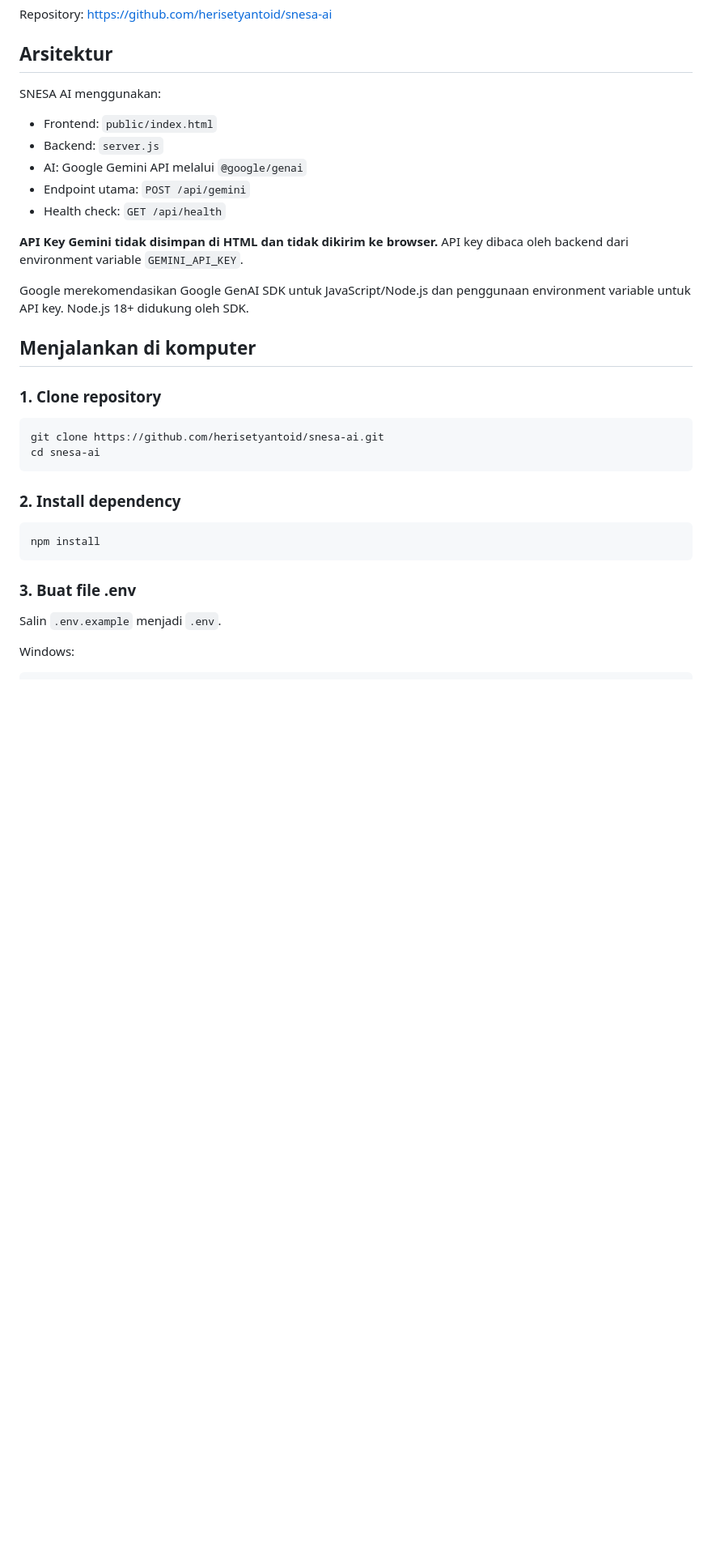
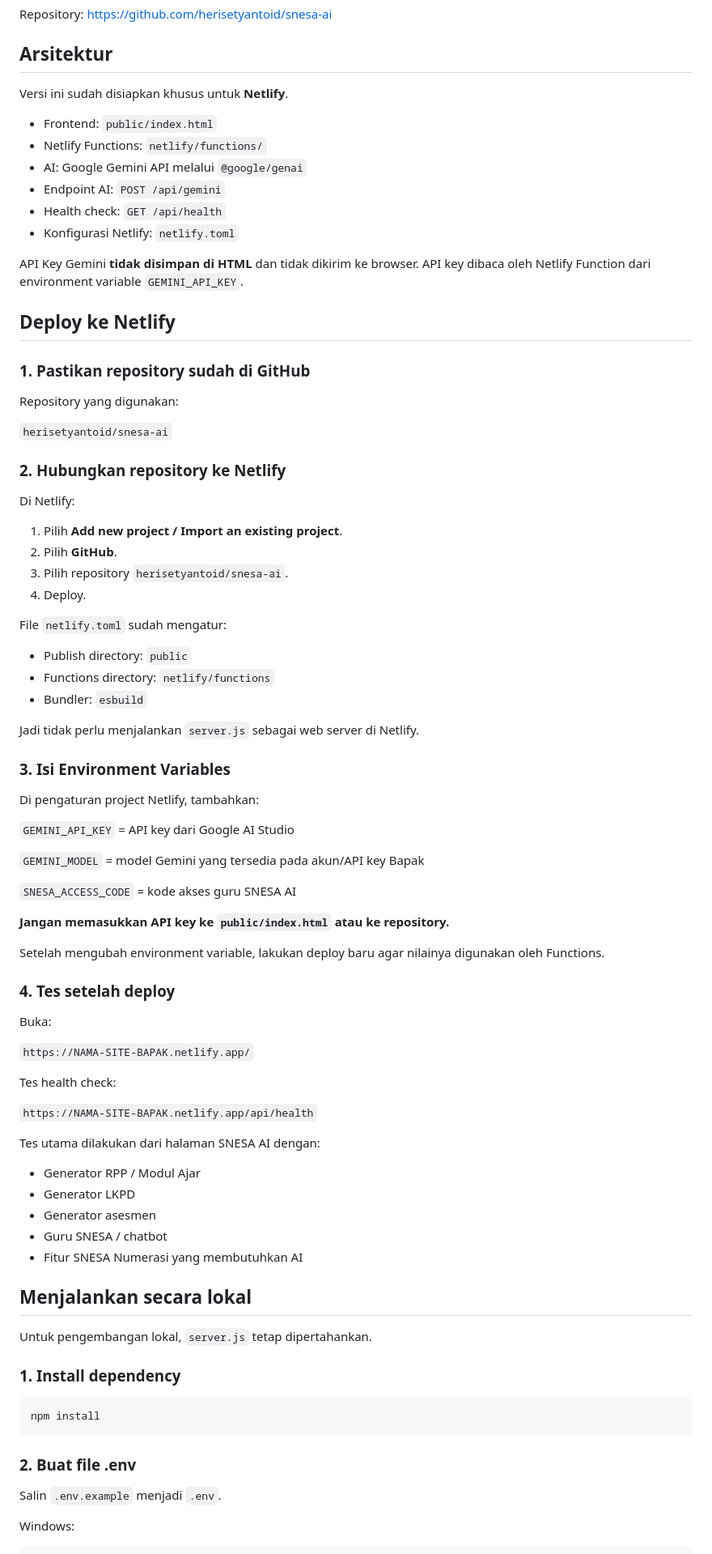
Before and after one commit to herisetyantoid/snesa-ai, a Markdown page: README.md, the part around one of its changes. Shown at 81% size. Rendered like a GitHub page; blank space fills up the shorter version.

Commit message:
Update deployment guide for Netlify

````diff
--- a/README.md
+++ b/README.md
@@ -8,34 +8,85 @@ Repository: https://github.com/herisetyantoid/snesa-ai
 
 ## Arsitektur
 
-SNESA AI menggunakan:
+Versi ini sudah disiapkan khusus untuk **Netlify**.
 
 - Frontend: `public/index.html`
-- Backend: `server.js`
+- Netlify Functions: `netlify/functions/`
 - AI: Google Gemini API melalui `@google/genai`
-- Endpoint utama: `POST /api/gemini`
+- Endpoint AI: `POST /api/gemini`
 - Health check: `GET /api/health`
+- Konfigurasi Netlify: `netlify.toml`
 
-**API Key Gemini tidak disimpan di HTML dan tidak dikirim ke browser.** API key dibaca oleh backend dari environment variable `GEMINI_API_KEY`.
+API Key Gemini **tidak disimpan di HTML** dan tidak dikirim ke browser. API key dibaca oleh Netlify Function dari environment variable `GEMINI_API_KEY`.
 
-Google merekomendasikan Google GenAI SDK untuk JavaScript/Node.js dan penggunaan environment variable untuk API key. Node.js 18+ didukung oleh SDK.
+## Deploy ke Netlify
 
-## Menjalankan di komputer
+### 1. Pastikan repository sudah di GitHub
 
-### 1. Clone repository
+Repository yang digunakan:
 
-```bash
-git clone https://github.com/herisetyantoid/snesa-ai.git
-cd snesa-ai
-```
+`herisetyantoid/snesa-ai`
 
-### 2. Install dependency
+### 2. Hubungkan repository ke Netlify
+
+Di Netlify:
+
+1. Pilih **Add new project / Import an existing project**.
+2. Pilih **GitHub**.
+3. Pilih repository `herisetyantoid/snesa-ai`.
+4. Deploy.
+
+File `netlify.toml` sudah mengatur:
+
+- Publish directory: `public`
+- Functions directory: `netlify/functions`
+- Bundler: `esbuild`
+
+Jadi tidak perlu menjalankan `server.js` sebagai web server di Netlify.
+
+### 3. Isi Environment Variables
+
+Di pengaturan project Netlify, tambahkan:
+
+`GEMINI_API_KEY` = API key dari Google AI Studio
+
+`GEMINI_MODEL` = model Gemini yang tersedia pada akun/API key Bapak
+
+`SNESA_ACCESS_CODE` = kode akses guru SNESA AI
+
+**Jangan memasukkan API key ke `public/index.html` atau ke repository.**
+
+Setelah mengubah environment variable, lakukan deploy baru agar nilainya digunakan oleh Functions.
+
+### 4. Tes setelah deploy
+
+Buka:
+
+`https://NAMA-SITE-BAPAK.netlify.app/`
+
+Tes health check:
+
+`https://NAMA-SITE-BAPAK.netlify.app/api/health`
+
+Tes utama dilakukan dari halaman SNESA AI dengan:
+
+- Generator RPP / Modul Ajar
+- Generator LKPD
+- Generator asesmen
+- Guru SNESA / chatbot
+- Fitur SNESA Numerasi yang membutuhkan AI
+
+## Menjalankan secara lokal
+
+Untuk pengembangan lokal, `server.js` tetap dipertahankan.
+
+### 1. Install dependency
 
 ```bash
 npm install
 ```
 
-### 3. Buat file .env
+### 2. Buat file .env
 
 Salin `.env.example` menjadi `.env`.
 
````
Also changed, not shown: other parts of README.md (+11 -81 lines).
